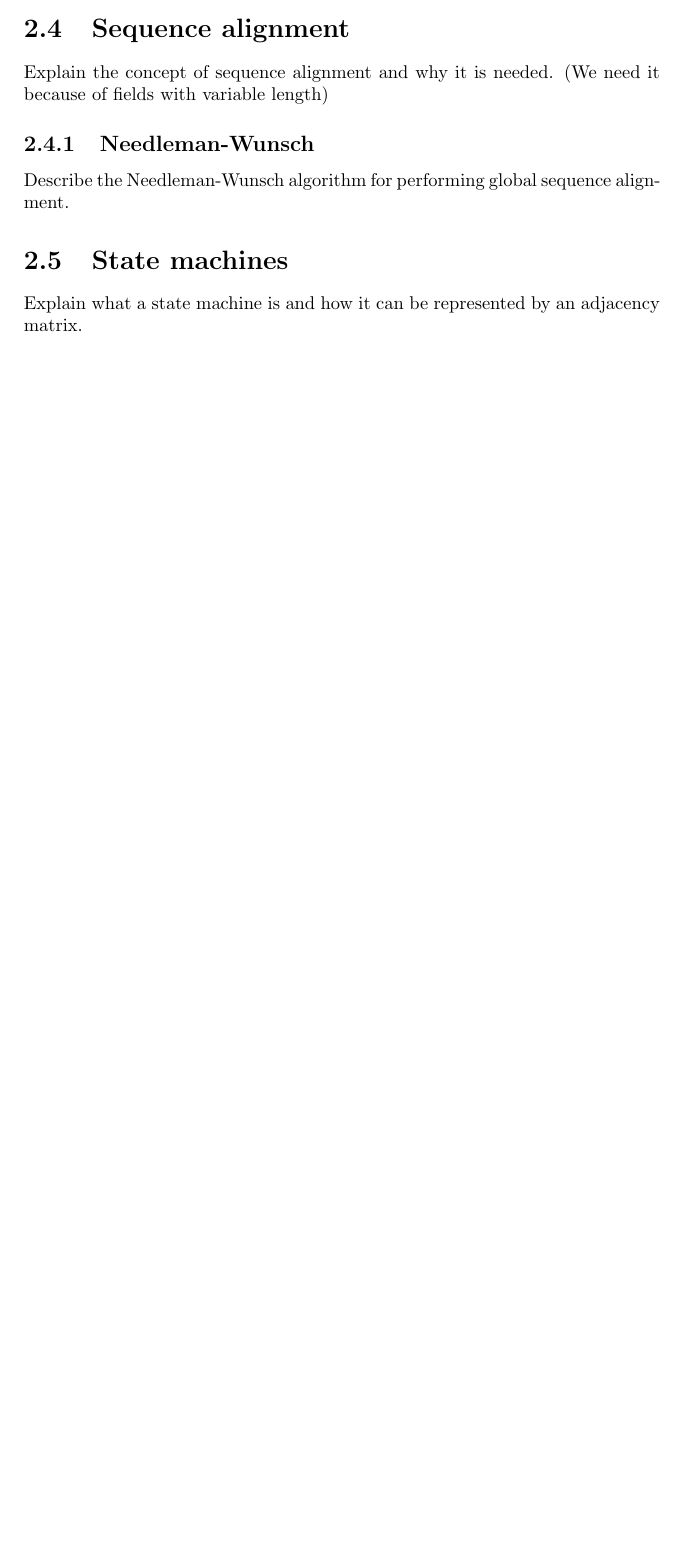
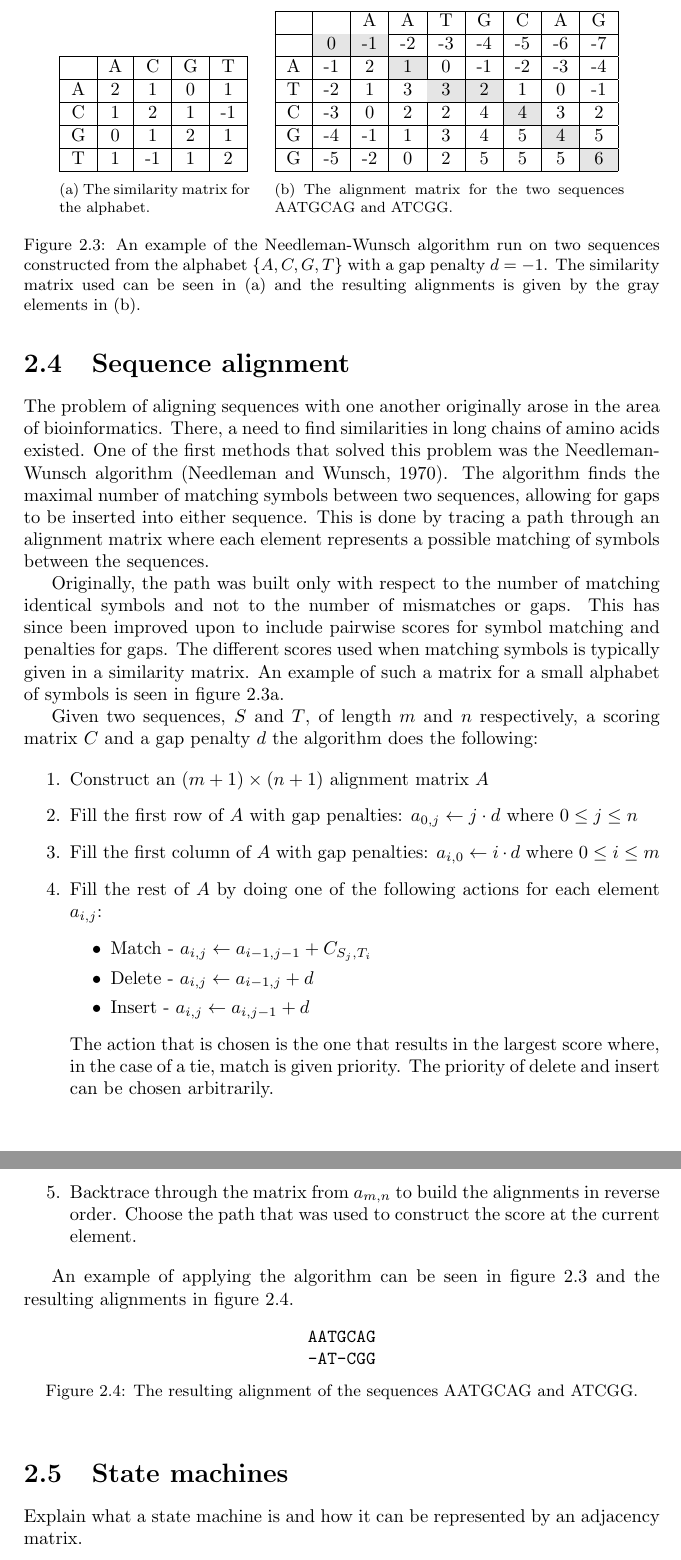
Before and after one commit to CarlEkerot/Exjobb, a LaTeX thesis (doc/report.tex): part of page 10 of 17 before the commit and two parts of pages 11 and 12 of 18 after it, the two joined at a grey line, cut at the place of the change, the shorter picture padded with empty space. Compiled offline with pdfLaTeX.

Commit message:
Section on sequence alignment

```diff
--- a/doc/report.tex
+++ b/doc/report.tex
@@ -7,6 +7,8 @@
 \usepackage{amssymb}
 \usepackage{amsthm}
 \usepackage[small]{caption}
+\usepackage{subcaption}
+\usepackage[table]{xcolor}
 
 \newtheorem*{definition}{Definition}
 
@@ -268,12 +271,96 @@ with the more advanced hierarchical extraction method. Conclude with an example
 of cluster extraction from DNS data.
 
 \section{Sequence alignment}
-Explain the concept of sequence alignment and why it is needed. (We need it
-because of fields with variable length)
+The problem of aligning sequences with one another originally arose in the area
+of bioinformatics. There, a need to find similarities in long chains of amino
+acids existed. One of the first methods that solved this problem was the
+Needleman-Wunsch algorithm \citep{needleman70}. The algorithm finds the maximal
+number of matching symbols between two sequences, allowing for gaps to be
+inserted into either sequence. This is done by tracing a path through an
+alignment matrix where each element represents a possible matching of symbols
+between the sequences.
 
-\subsection{Needleman-Wunsch}
-Describe the Needleman-Wunsch algorithm for performing global sequence
-alignment.
+Originally, the path was built only with respect to the number of matching
+identical symbols and not to the number of mismatches or gaps. This has since
+been improved upon to include pairwise scores for symbol matching and penalties
+for gaps. The different scores used when matching symbols is typically given in
+a similarity matrix. An example of such a matrix for a small alphabet of
+symbols is seen in figure~\ref{fig:simmatrix}.
+
+\begin{figure}[t]
+    \centering
+    \begin{subfigure}[b]{0.3\textwidth}
+        \begin{tabular}{| c | c | c | c | c |}
+            \hline
+              &  A &  C & G &  T \\ \hline
+            A &  2 &  1 & 0 &  1 \\ \hline
+            C &  1 &  2 & 1 & -1 \\ \hline
+            G &  0 &  1 & 2 &  1 \\ \hline
+            T &  1 & -1 & 1 &  2 \\ \hline
+        \end{tabular}
+        \caption{The similarity matrix for the alphabet.}
+        \label{fig:simmatrix}
+    \end{subfigure}
+    \quad
+    \begin{subfigure}[b]{0.55\textwidth}
+        \begin{tabular}{| c | c | c | c | c | c | c | c | c |}
+            \hline
+            & & A & A & T & G & C & A & G \\ \hline
+            &\cellcolor[gray]{0.9}0 &\cellcolor[gray]{0.9}-1 & -2 & -3 & -4 &
+            -5 & -6 & -7 \\ \hline
+            A & -1 & 2 &\cellcolor[gray]{0.9}1 & 0 & -1 & -2 & -3 & -4 \\
+            \hline
+            T & -2 & 1 & 3 &\cellcolor[gray]{0.9}3 &\cellcolor[gray]{0.9}2 & 1
+            & 0 & -1 \\ \hline
+            C & -3 & 0 & 2 & 2 & 4 &\cellcolor[gray]{0.9}4 & 3 & 2 \\ \hline
+            G & -4 & -1 & 1 & 3 & 4 & 5 &\cellcolor[gray]{0.9}4 & 5 \\ \hline
+            G & -5 & -2 & 0 & 2 & 5 & 5 & 5 &\cellcolor[gray]{0.9}6 \\ \hline
+        \end{tabular}
+        \caption{The alignment matrix for the two sequences AATGCAG and
+        ATCGG.}
+        \label{fig:nwmatrix}
+    \end{subfigure}
+    \caption{An example of the Needleman-Wunsch algorithm run on two sequences
+    constructed from the alphabet $\{A, C, G, T\}$ with a gap penalty $d = -1$.
+    The similarity matrix used can be seen in (\subref{fig:simmatrix}) and the
+    resulting alignments is given by the gray elements in
+    (\subref{fig:nwmatrix}).}
+    \label{fig:nwtables}
+\end{figure}
+
+Given two sequences, $S$ and $T$, of length $m$ and $n$ respectively, a scoring
+matrix $C$ and a gap penalty $d$ the algorithm does the following:
+
+\begin{enumerate}
+    \item Construct an $(m + 1) \times (n + 1)$ alignment matrix $A$
+    \item Fill the first row of $A$ with gap penalties: $a_{0,j} \gets j \cdot
+        d$ where $0 \le j \le n$
+    \item Fill the first column of $A$ with gap penalties: $a_{i,0} \gets i
+        \cdot d$ where $0 \le i \le m$
+    \item Fill the rest of $A$ by doing one of the following actions for each
+        element $a_{i,j}$:
+        \begin{itemize}
+            \item Match - $a_{i,j} \gets a_{i - 1, j - 1} + C_{S_j,T_i}$
+            \item Delete - $a_{i,j} \gets a_{i - 1, j} + d$
+            \item Insert - $a_{i,j} \gets a_{i, j - 1} + d$
+        \end{itemize}
+        The action that is chosen is the one that results in the largest score
+        where, in the case of a tie, match is given priority. The priority of
+        delete and insert can be chosen arbitrarily.
+    \item Backtrace through the matrix from $a_{m,n}$ to build the alignments
+        in reverse order. Choose the path that was used to construct the score
+        at the current element.
+\end{enumerate}
+
+An example of applying the algorithm can be seen in figure~\ref{fig:nwtables}
+and the resulting alignments in figure~\ref{fig:align}.
+
+\begin{figure}[h]
+    \centering
+    \texttt{AATGCAG\\-AT-CGG}
+    \caption{The resulting alignment of the sequences AATGCAG and ATCGG.}
+    \label{fig:align}
+\end{figure}
 
 \section{State machines}
 Explain what a state machine is and how it can be represented by an adjacency
```
Also changed, not shown: doc/thesis.bib (+10 -0 lines), doc/report.tex (17 more changed lines).
